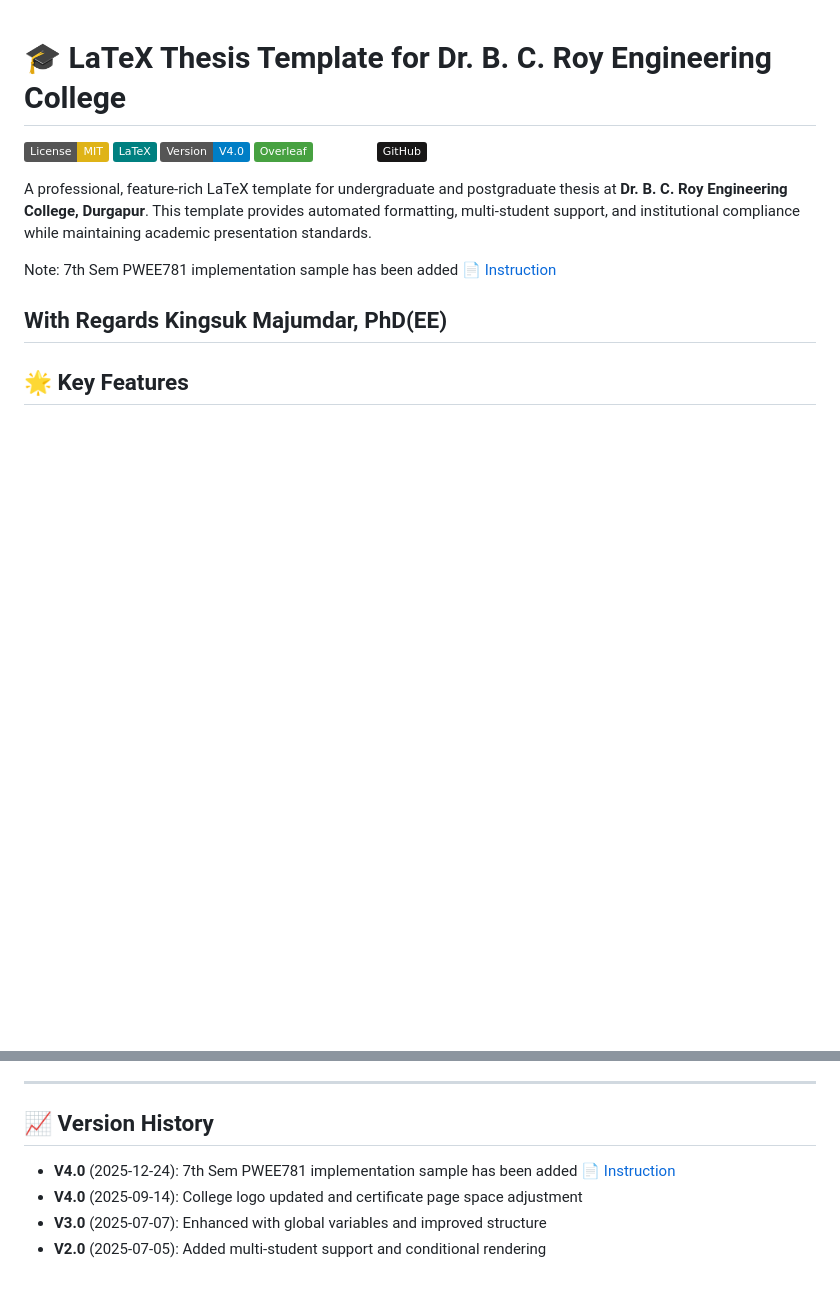
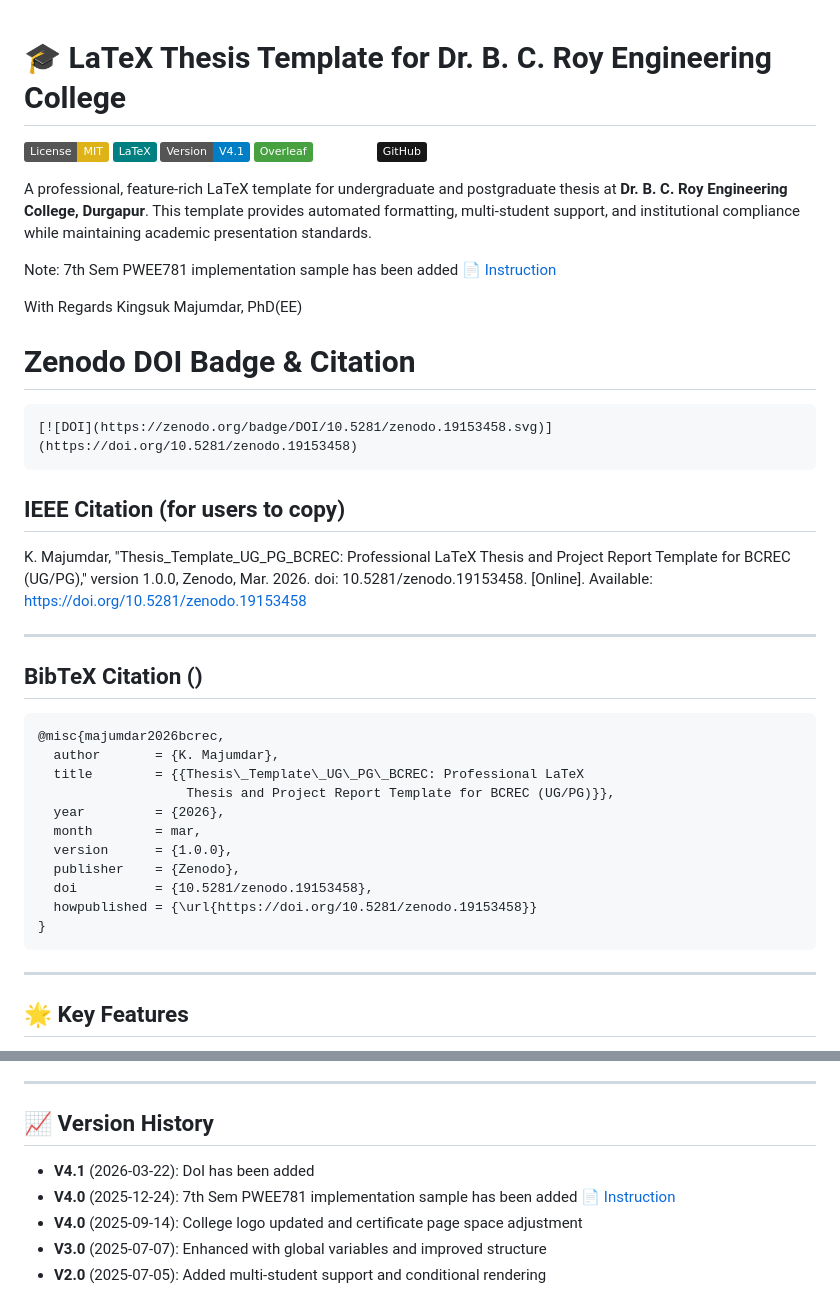
Before and after one commit to KingsukMajumdar/Thesis_Template_UG_PG_BCREC, a Markdown page: README.md, 2 parts joined by grey strips. Rendered like a GitHub page; badges without logos; blank space fills up the shorter version.

Commit message:
Update README with version 4.1 and citation details
Updated version number to 4.1 and added Zenodo DOI and citation information.

````diff
--- a/README.md
+++ b/README.md
@@ -2,7 +2,7 @@
 
 [![License: MIT](https://img.shields.io/badge/License-MIT-yellow.svg)](https://opensource.org/licenses/MIT)
 [![LaTeX](https://img.shields.io/badge/LaTeX-008080?style=flat&logo=latex&logoColor=white)](https://www.latex-project.org/)
-[![Version](https://img.shields.io/badge/Version-V4.0-blue.svg)](https://github.com/KingsukMajumdar/Thesis_Template_UG_PG_BCREC)
+[![Version](https://img.shields.io/badge/Version-V4.1-blue.svg)](https://github.com/KingsukMajumdar/Thesis_Template_UG_PG_BCREC)
 [![Overleaf](https://img.shields.io/badge/Overleaf-47A141?style=flat&logo=overleaf&logoColor=white)](https://www.overleaf.com/)
 [![YouTube](https://img.shields.io/badge/YouTube-FFFFFF?style=flat&logo=YouTube&logoColor=red)](https://www.youtube.com/@LearnWithKingsuk)
 [![GitHub](https://img.shields.io/badge/GitHub-181717?style=flat&logo=GitHub&logoColor=white)](https://github.com/KingsukMajumdar/Thesis_Template_UG_PG_BCREC)
@@ -14,6 +14,32 @@ Note: 7th Sem PWEE781 implementation sample has been added [📄 Instruction](./
 
 With Regards
 Kingsuk Majumdar, PhD(EE)
+
+# Zenodo DOI Badge & Citation
+```text
+[![DOI](https://zenodo.org/badge/DOI/10.5281/zenodo.19153458.svg)](https://doi.org/10.5281/zenodo.19153458)
+```
+## IEEE Citation (for users to copy)
+
+K. Majumdar, "Thesis_Template_UG_PG_BCREC: Professional LaTeX Thesis and Project Report Template for BCREC (UG/PG)," version 1.0.0, Zenodo, Mar. 2026. doi: 10.5281/zenodo.19153458. [Online]. Available: https://doi.org/10.5281/zenodo.19153458
+
+---
+
+## BibTeX Citation ()
+
+```bibtex
+@misc{majumdar2026bcrec,
+  author       = {K. Majumdar},
+  title        = {{Thesis\_Template\_UG\_PG\_BCREC: Professional LaTeX
+                   Thesis and Project Report Template for BCREC (UG/PG)}},
+  year         = {2026},
+  month        = mar,
+  version      = {1.0.0},
+  publisher    = {Zenodo},
+  doi          = {10.5281/zenodo.19153458},
+  howpublished = {\url{https://doi.org/10.5281/zenodo.19153458}}
+}
+```
 ---
 
 ## 🌟 Key Features
@@ -365,6 +391,7 @@ When reporting issues, please include:
 ---
 
 ## 📈 Version History
+- **V4.1** (2026-03-22): DoI has been added
 - **V4.0** (2025-12-24): 7th Sem PWEE781 implementation sample has been added [📄 Instruction](./Thesis_Template_BCREC_KM/7thSemSample)
 - **V4.0** (2025-09-14): College logo updated and certificate page space adjustment
 - **V3.0** (2025-07-07): Enhanced with global variables and improved structure
````
